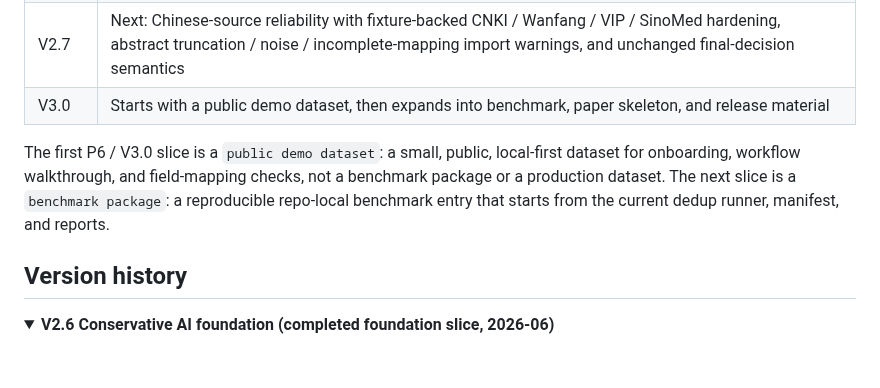
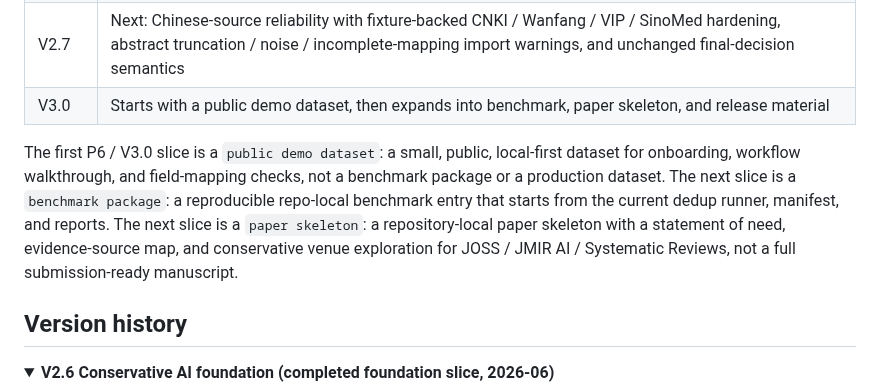
Before and after one commit to quzhiii/-PRISMA-, a Markdown page: README_EN.md, the part around the change. GitHub-like rendering; folded sections open; blank space fills up the shorter version.

Commit message:
docs: document v3 paper skeleton

```diff
--- a/README_EN.md
+++ b/README_EN.md
@@ -180,7 +180,7 @@ Latest V2.6 foundation regression result: `151/151` passed.
 | V2.7 | Next: Chinese-source reliability with fixture-backed CNKI / Wanfang / VIP / SinoMed hardening, abstract truncation / noise / incomplete-mapping import warnings, and unchanged final-decision semantics |
 | V3.0 | Starts with a public demo dataset, then expands into benchmark, paper skeleton, and release material |
 
-The first P6 / V3.0 slice is a `public demo dataset`: a small, public, local-first dataset for onboarding, workflow walkthrough, and field-mapping checks, not a benchmark package or a production dataset. The next slice is a `benchmark package`: a reproducible repo-local benchmark entry that starts from the current dedup runner, manifest, and reports.
+The first P6 / V3.0 slice is a `public demo dataset`: a small, public, local-first dataset for onboarding, workflow walkthrough, and field-mapping checks, not a benchmark package or a production dataset. The next slice is a `benchmark package`: a reproducible repo-local benchmark entry that starts from the current dedup runner, manifest, and reports. The next slice is a `paper skeleton`: a repository-local paper skeleton with a statement of need, evidence-source map, and conservative venue exploration for JOSS / JMIR AI / Systematic Reviews, not a full submission-ready manuscript.
 
 ## Version history
 
```
Also changed, not shown: README.md (+1 -1 lines), docs/ROADMAP_2026.md (+1 -1 lines).
